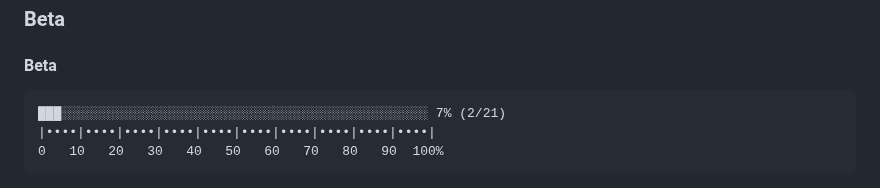
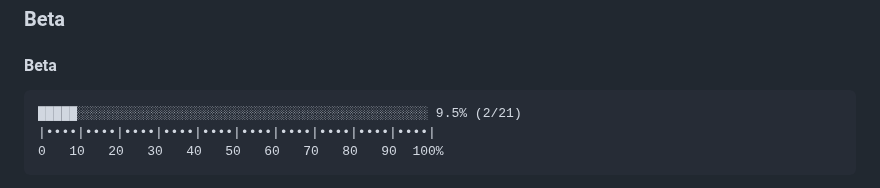
Before and after one commit to flyingrobots/shiplog, a Markdown page: docs/tasks/README.md, the part around the change. Drawn GitHub-style.

Commit message:
tasks(beta): correct progress to 9.5% (2/21) and adjust bar to 5/45 fill

````diff
--- a/docs/tasks/README.md
+++ b/docs/tasks/README.md
@@ -160,7 +160,7 @@ The following is the canonical progress bar. *Note that it is 50 characters wide
 #### Beta
 
 ```text
-███░░░░░░░░░░░░░░░░░░░░░░░░░░░░░░░░░░░░░░░░░░░░░░░ 7% (2/21)
+█████░░░░░░░░░░░░░░░░░░░░░░░░░░░░░░░░░░░░░░░░░░░░░ 9.5% (2/21)
 |••••|••••|••••|••••|••••|••••|••••|••••|••••|••••|
 0   10   20   30   40   50   60   70   80   90  100%
 ```
````
